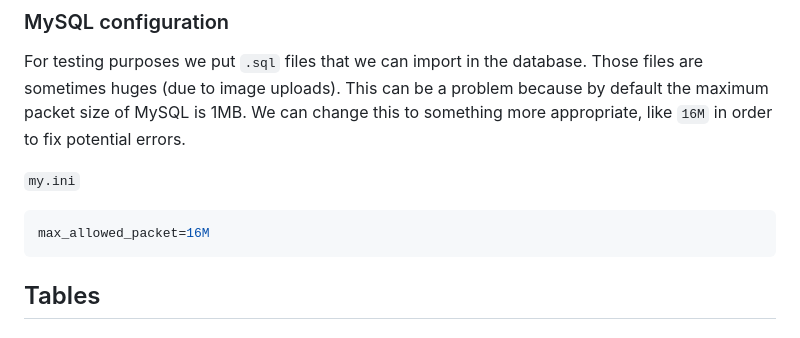
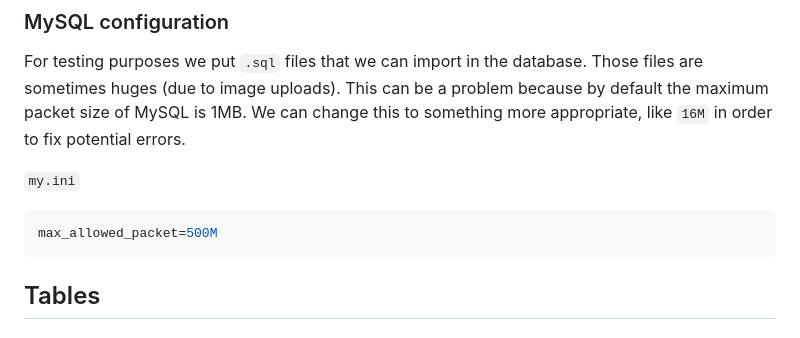
Before and after one commit to RichardDorian/AtlasHardware, a Markdown page: docs/Database.md, the part around the change. Rendered like a GitHub page.

Commit message:
change max SQL request size

````diff
--- a/docs/Database.md
+++ b/docs/Database.md
@@ -13,7 +13,7 @@ For testing purposes we put `.sql` files that we can import in the database. Tho
 `my.ini`
 
 ```ini
-max_allowed_packet=16M
+max_allowed_packet=500M
 ```
 
 ## Tables
````
